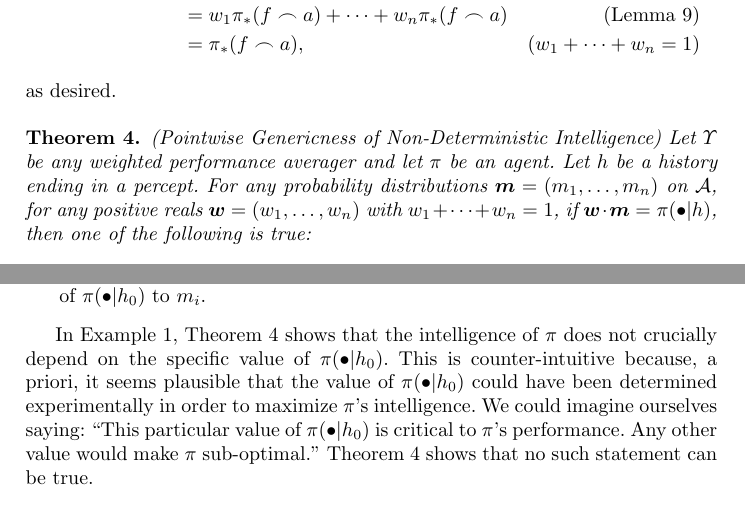
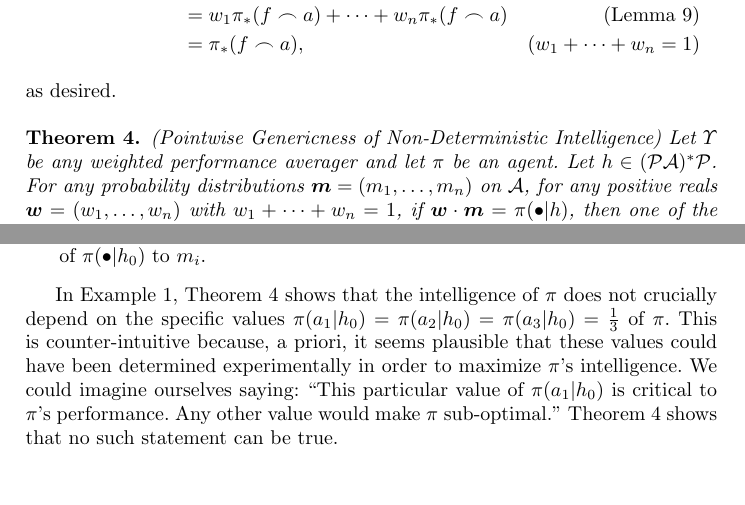
Before and after one commit to semitrivial/AgentMixtures, a LaTeX paper (main.tex): two parts of pages 14 and 15 of 17, joined at a grey line, cut so that both start at the same text. Compiled offline with pdfLaTeX.

Commit message:
Continue notation rewrite

```diff
--- a/main.tex
+++ b/main.tex
@@ -1187,7 +1187,7 @@ $\pi^{h\mapsto \vec m}$.
     (Pointwise Genericness of Non-Deterministic Intelligence)
     Let $\Upsilon$ be any weighted performance averager and let
     $\pi$ be an agent.
-    Let $h$ be a history ending in a percept.
+    Let $h\in (\mathcal P\mathcal A)^*\mathcal P$.
     For any probability distributions $\vec m=(m_1,\ldots,m_n)$ on $\mathcal A$,
     for any positive reals $\vec w=(w_1,\ldots,w_n)$ with $w_1+\cdots+w_n=1$,
     if $\vec w\cdot\vec m=\pi(\bullet|h)$,
@@ -1269,11 +1269,12 @@ of $\pi$.
 \end{example}
 
 In Example \ref{genericnessexample}, Theorem \ref{pointwisegenericnessthm} shows
-that the intelligence of $\pi$ does not crucially depend on the specific value
-of $\pi(\bullet|h_0)$. This is counter-intuitive because, a priori, it seems
-plausible that the value of $\pi(\bullet|h_0)$ could have been determined
+that the intelligence of $\pi$ does not crucially depend on the specific values
+$\pi(a_1|h_0)=\pi(a_2|h_0)=\pi(a_3|h_0)=\frac13$ of $\pi$.
+This is counter-intuitive because, a priori, it seems
+plausible that these values could have been determined
 experimentally in order to maximize $\pi$'s intelligence. We could imagine ourselves
-saying: ``This particular value of $\pi(\bullet|h_0)$ is critical to $\pi$'s
+saying: ``This particular value of $\pi(a_1|h_0)$ is critical to $\pi$'s
 performance. Any other value would make $\pi$ sub-optimal.''
 Theorem \ref{pointwisegenericnessthm} shows that no such statement can be true.
 
```
